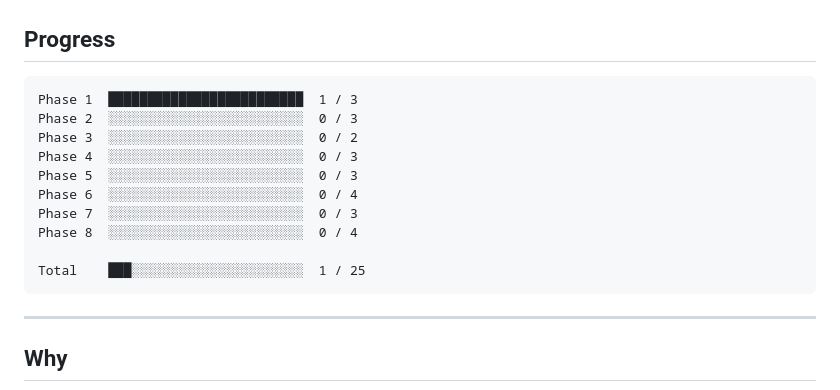
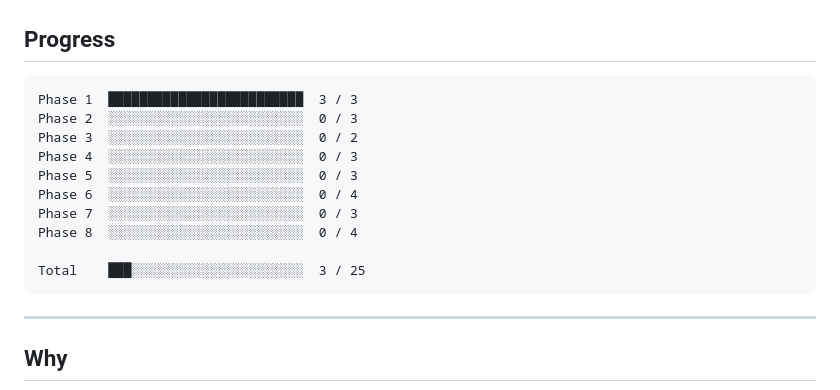
Before and after one commit to Developer-Ayush/build-everything, a Markdown page: README.md, the part around the change. GitHub-like rendering.

Commit message:
Update progress to reflect completion of Phase 1

````diff
--- a/README.md
+++ b/README.md
@@ -117,7 +117,7 @@ These rules keep the project honest:
 ## Progress
 
 ```
-Phase 1  █████████████████████████  1 / 3
+Phase 1  █████████████████████████  3 / 3
 Phase 2  ░░░░░░░░░░░░░░░░░░░░░░░░░  0 / 3
 Phase 3  ░░░░░░░░░░░░░░░░░░░░░░░░░  0 / 2
 Phase 4  ░░░░░░░░░░░░░░░░░░░░░░░░░  0 / 3
@@ -126,7 +126,7 @@ Phase 6  ░░░░░░░░░░░░░░░░░░░░░░░
 Phase 7  ░░░░░░░░░░░░░░░░░░░░░░░░░  0 / 3
 Phase 8  ░░░░░░░░░░░░░░░░░░░░░░░░░  0 / 4
 
-Total    ███░░░░░░░░░░░░░░░░░░░░░░  1 / 25
+Total    ███░░░░░░░░░░░░░░░░░░░░░░  3 / 25
 ```
 
 ---
````
